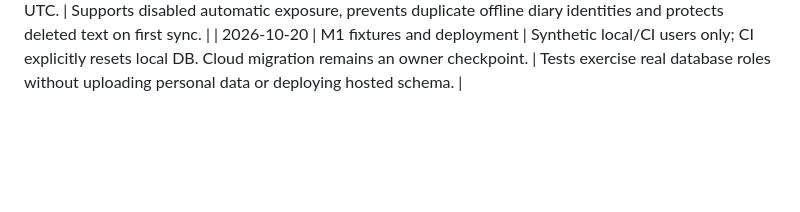
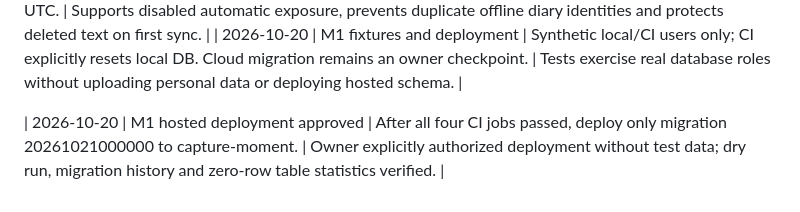
Before and after one commit to Gingobell/Capture-Moments-To-Diary, a Markdown page: docs/decisions-log.md, the part around the change. Drawn GitHub-style; blank space fills up the shorter version.

```diff
--- a/docs/decisions-log.md
+++ b/docs/decisions-log.md
@@ -70,3 +70,5 @@ flutter:
 | 2026-10-20 | M1 sync contract | Explicit static per-table upserts; full snapshots with defaults, atomic batches, equal timestamps stale; settings IDs are user UUIDs. | Preserves specified last-write-wins behavior without dynamic client-controlled SQL. |
 | 2026-10-20 | M1 access and deletion | Explicit grants with RLS, canonical diary-ID check, clear deleted content on inserts as well as updates; private daily purge at 03:17 UTC. | Supports disabled automatic exposure, prevents duplicate offline diary identities and protects deleted text on first sync. |
 | 2026-10-20 | M1 fixtures and deployment | Synthetic local/CI users only; CI explicitly resets local DB. Cloud migration remains an owner checkpoint. | Tests exercise real database roles without uploading personal data or deploying hosted schema. |
+
+| 2026-10-20 | M1 hosted deployment approved | After all four CI jobs passed, deploy only migration 20261021000000 to capture-moment. | Owner explicitly authorized deployment without test data; dry run, migration history and zero-row table statistics verified. |
```
Also changed, not shown: docs/01-setup-checklist.md (+1 -1 lines), docs/progress.md (+13 -6 lines).
